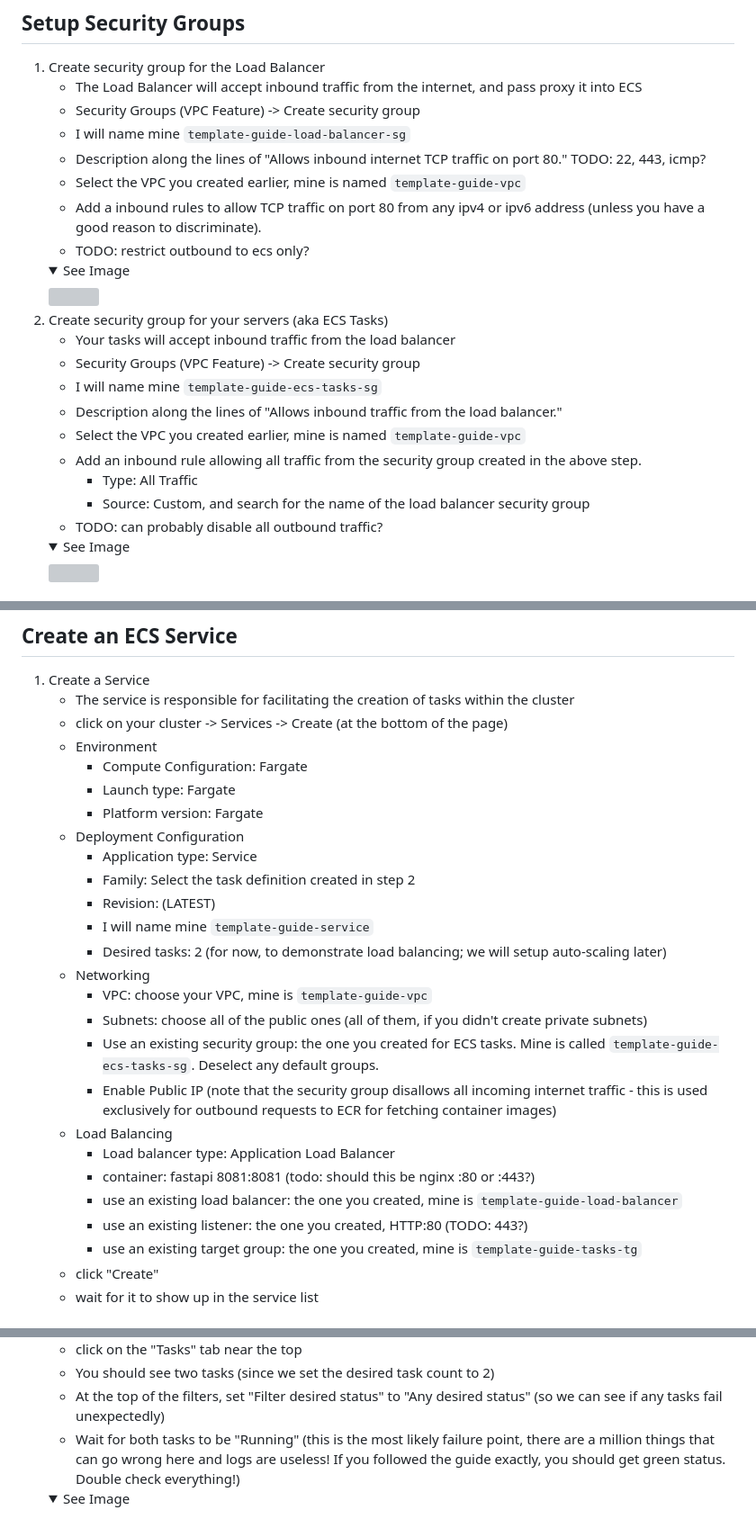
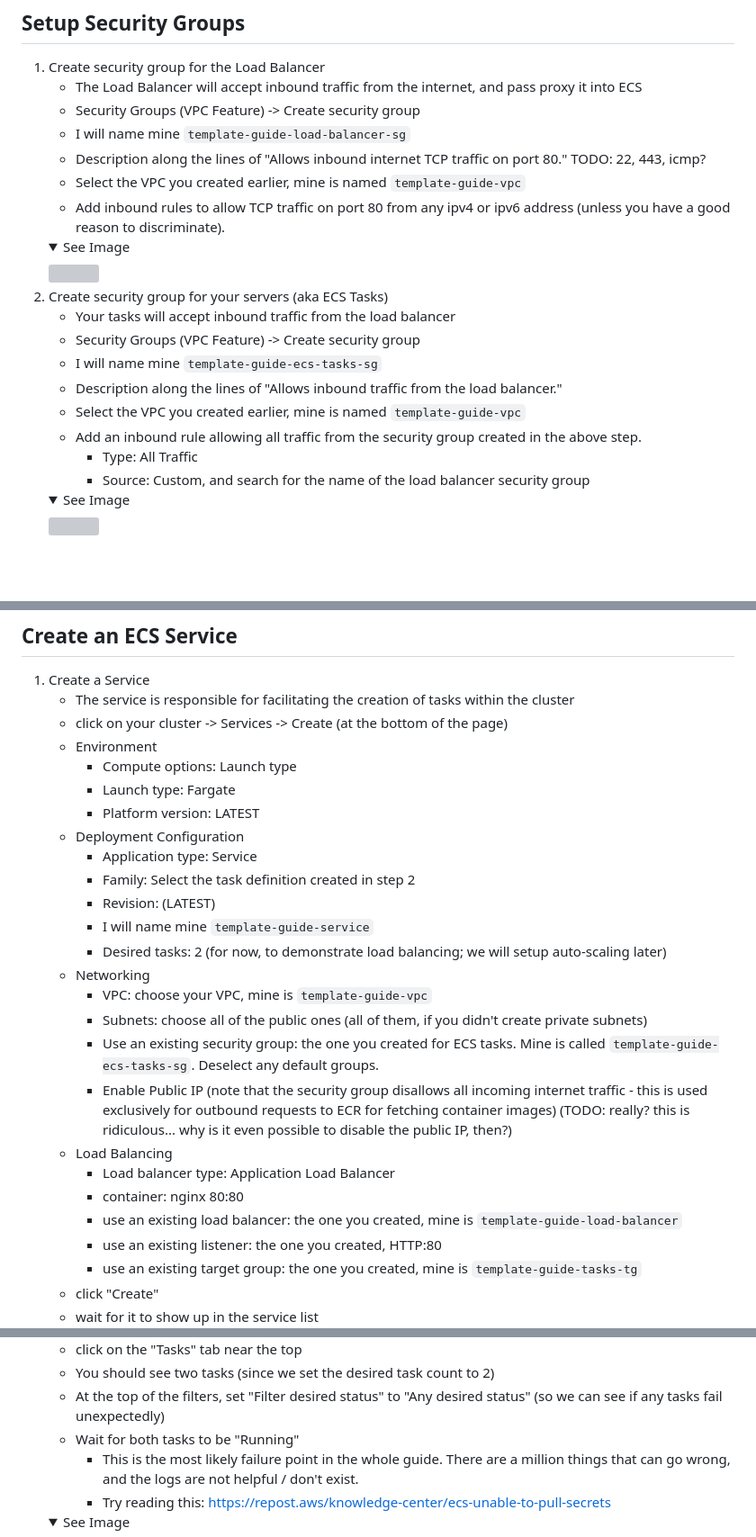
Before and after one commit to GabeMillikan/AWS-ECS-Template, a Markdown page: INSTRUCTIONS.md, 3 parts joined by grey strips. Shown: that part at 90% size. Drawn GitHub-style; folded sections open; blank space fills up the shorter version; grey boxes are pictures that could not be loaded.

```diff
--- a/INSTRUCTIONS.md
+++ b/INSTRUCTIONS.md
@@ -187,8 +181,7 @@ todo: explain how the aws layout works
     - I will name mine `template-guide-load-balancer-sg`
     - Description along the lines of "Allows inbound internet TCP traffic on port 80." TODO: 22, 443, icmp?
     - Select the VPC you created earlier, mine is named `template-guide-vpc`
-    - Add a inbound rules to allow TCP traffic on port 80 from any ipv4 or ipv6 address (unless you have a good reason to discriminate).
-    - TODO: restrict outbound to ecs only?
+    - Add inbound rules to allow TCP traffic on port 80 from any ipv4 or ipv6 address (unless you have a good reason to discriminate).
     <details>
         <summary>See Image</summary>
         <img src="./.github/readme-images/sg-load-balancer.png" width="600px"/>
@@ -202,7 +195,6 @@ todo: explain how the aws layout works
     - Add an inbound rule allowing all traffic from the security group created in the above step.
         - Type: All Traffic
         - Source: Custom, and search for the name of the load balancer security group
-    - TODO: can probably disable all outbound traffic?
     <details>
         <summary>See Image</summary>
         <img src="./.github/readme-images/sg-ecs-tasks.png" width="600px"/>
@@ -293,9 +292,9 @@ todo: explain how the aws layout works
     - The service is responsible for facilitating the creation of tasks within the cluster
     - click on your cluster -> Services -> Create (at the bottom of the page)
     - Environment
-        - Compute Configuration: Fargate
+        - Compute options: Launch type
         - Launch type: Fargate
-        - Platform version: Fargate
+        - Platform version: LATEST
     - Deployment Configuration
         - Application type: Service
         - Family: Select the task definition created in step 2
@@ -306,12 +305,12 @@ todo: explain how the aws layout works
         - VPC: choose your VPC, mine is `template-guide-vpc`
         - Subnets: choose all of the public ones (all of them, if you didn't create private subnets)
         - Use an existing security group: the one you created for ECS tasks. Mine is called `template-guide-ecs-tasks-sg`. Deselect any default groups.
-        - Enable Public IP (note that the security group disallows all incoming internet traffic - this is used exclusively for outbound requests to ECR for fetching container images)
+        - Enable Public IP (note that the security group disallows all incoming internet traffic - this is used exclusively for outbound requests to ECR for fetching container images) (TODO: really? this is ridiculous... why is it even possible to disable the public IP, then?)
     - Load Balancing
         - Load balancer type: Application Load Balancer
-        - container: fastapi 8081:8081 (todo: should this be nginx :80 or :443?)
+        - container: nginx 80:80
         - use an existing load balancer: the one you created, mine is `template-guide-load-balancer`
-        - use an existing listener: the one you created, HTTP:80 (TODO: 443?)
+        - use an existing listener: the one you created, HTTP:80
         - use an existing target group: the one you created, mine is `template-guide-tasks-tg`
     - click "Create"
     - wait for it to show up in the service list
@@ -320,7 +323,9 @@ todo: explain how the aws layout works
     - click on the "Tasks" tab near the top
     - You should see two tasks (since we set the desired task count to 2)
     - At the top of the filters, set "Filter desired status" to "Any desired status" (so we can see if any tasks fail unexpectedly)
-    - Wait for both tasks to be "Running" (this is the most likely failure point, there are a million things that can go wrong here and logs are useless! If you followed the guide exactly, you should get green status. Double check everything!)
+    - Wait for both tasks to be "Running"
+        - This is the most likely failure point in the whole guide. There are a million things that can go wrong, and the logs are not helpful / don't exist.
+        - Try reading this: https://repost.aws/knowledge-center/ecs-unable-to-pull-secrets
     <details>
         <summary>See Image</summary>
         <img src="./.github/readme-images/running-tasks.png" width="600px"/>
```
Also changed, not shown: other parts of INSTRUCTIONS.md (+19 -14 lines), README.md (+6 -1 lines), .github/readme-images/create-service.png (added), .github/readme-images/create-task-definition.png (deleted), .github/readme-images/create-task-definition.png.png (added), .github/readme-images/gh-ci-build-verify-1.png, .github/readme-images/gh-ci-build-verify-2.png, .github/readme-images/gh-ci-build-verify-3.png, 5 other files.
